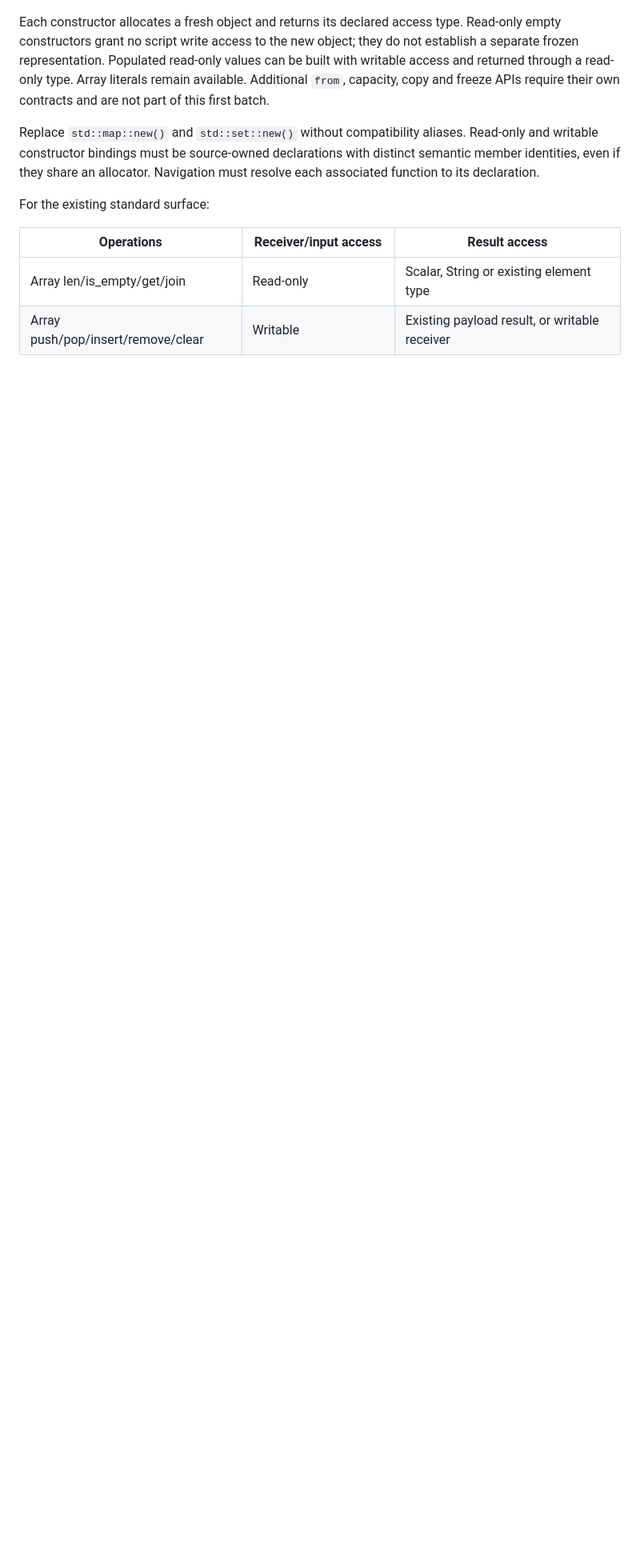
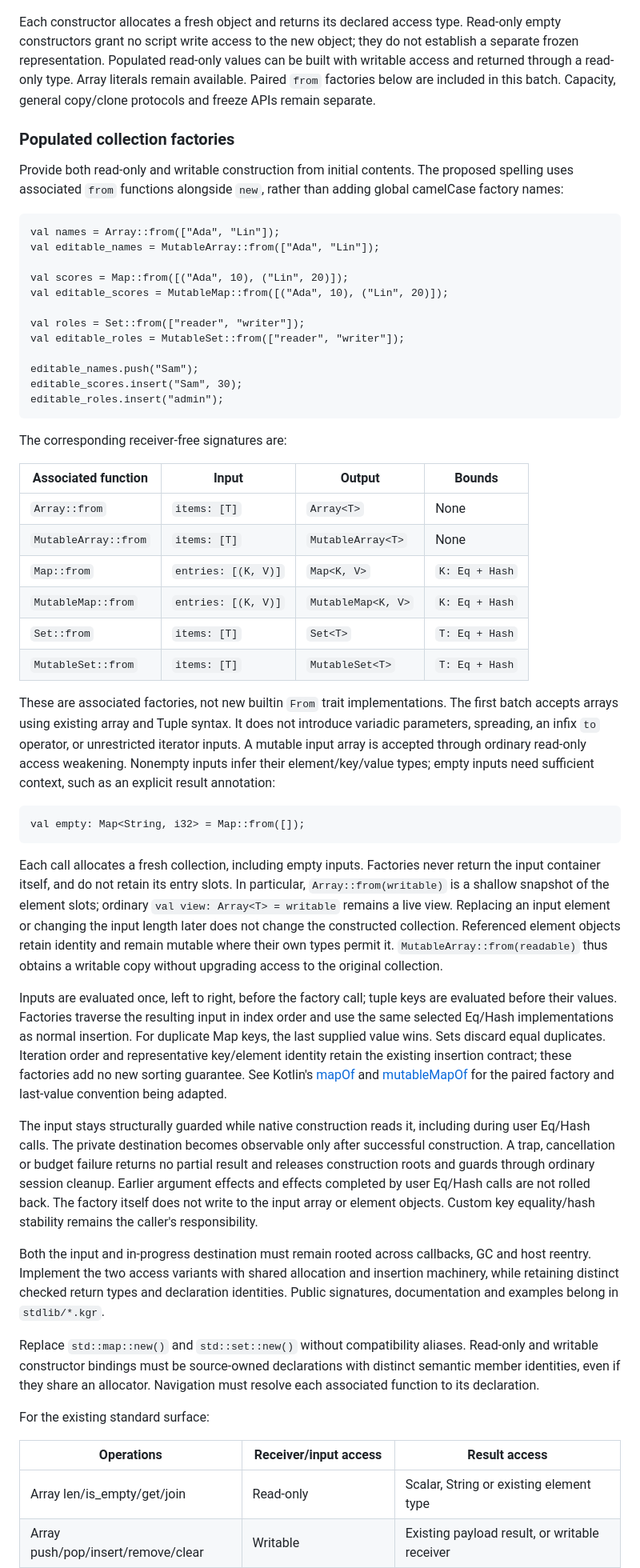
Before and after one commit to kagari-lang/kagari, a Markdown page: docs/spec/collection-access.md, the part around one of its changes. Shown at 80% size. GitHub-like rendering; blank space fills up the shorter version.

Commit message:
docs(collections): specify paired populated factories
Extend the collection plan with read-only and mutable array-input factories, shallow-copy rules, duplicate handling and callback cleanup requirements.

````diff
--- a/docs/spec/collection-access.md
+++ b/docs/spec/collection-access.md
@@ -135,8 +135,83 @@ Each constructor allocates a fresh object and returns its declared access type.
 Read-only empty constructors grant no script write access to the new object;
 they do not establish a separate frozen representation. Populated read-only
 values can be built with writable access and returned through a read-only type.
-Array literals remain available. Additional `from`, capacity, copy and freeze
-APIs require their own contracts and are not part of this first batch.
+Array literals remain available. Paired `from` factories below are included in
+this batch. Capacity, general copy/clone protocols and freeze APIs remain separate.
+
+### Populated collection factories
+
+Provide both read-only and writable construction from initial contents. The
+proposed spelling uses associated `from` functions alongside `new`, rather than
+adding global camelCase factory names:
+
+```kgr
+val names = Array::from(["Ada", "Lin"]);
+val editable_names = MutableArray::from(["Ada", "Lin"]);
+
+val scores = Map::from([("Ada", 10), ("Lin", 20)]);
+val editable_scores = MutableMap::from([("Ada", 10), ("Lin", 20)]);
+
+val roles = Set::from(["reader", "writer"]);
+val editable_roles = MutableSet::from(["reader", "writer"]);
+
+editable_names.push("Sam");
+editable_scores.insert("Sam", 30);
+editable_roles.insert("admin");
+```
+
+The corresponding receiver-free signatures are:
+
+| Associated function | Input | Output | Bounds |
+| --- | --- | --- | --- |
+| `Array::from` | `items: [T]` | `Array<T>` | None |
+| `MutableArray::from` | `items: [T]` | `MutableArray<T>` | None |
+| `Map::from` | `entries: [(K, V)]` | `Map<K, V>` | `K: Eq + Hash` |
+| `MutableMap::from` | `entries: [(K, V)]` | `MutableMap<K, V>` | `K: Eq + Hash` |
+| `Set::from` | `items: [T]` | `Set<T>` | `T: Eq + Hash` |
+| `MutableSet::from` | `items: [T]` | `MutableSet<T>` | `T: Eq + Hash` |
+
+These are associated factories, not new builtin `From` trait implementations.
+The first batch accepts arrays using existing array and Tuple syntax. It does not
+introduce variadic parameters, spreading, an infix `to` operator, or unrestricted
+iterator inputs. A mutable input array is accepted through ordinary read-only
+access weakening. Nonempty inputs infer their element/key/value types; empty
+inputs need sufficient context, such as an explicit result annotation:
+
+```kgr
+val empty: Map<String, i32> = Map::from([]);
+```
+
+Each call allocates a fresh collection, including empty inputs. Factories never
+return the input container itself, and do not retain its entry slots. In
+particular, `Array::from(writable)` is a shallow snapshot of the element slots;
+ordinary `val view: Array<T> = writable` remains a live view. Replacing an input
+element or changing the input length later does not change the constructed
+collection. Referenced element objects retain identity and remain mutable where
+their own types permit it. `MutableArray::from(readable)` thus obtains a writable
+copy without upgrading access to the original collection.
+
+Inputs are evaluated once, left to right, before the factory call; tuple keys are
+evaluated before their values. Factories traverse the resulting input in index
+order and use the same selected Eq/Hash implementations as normal insertion. For
+duplicate Map keys, the last supplied value wins. Sets discard equal duplicates.
+Iteration order and representative key/element identity retain the existing
+insertion contract; these factories add no new sorting guarantee. See Kotlin's
+[mapOf](https://kotlinlang.org/api/core/kotlin-stdlib/kotlin.collections/map-of.html)
+and [mutableMapOf](https://kotlinlang.org/api/core/kotlin-stdlib/kotlin.collections/mutable-map-of.html)
+for the paired factory and last-value convention being adapted.
+
+The input stays structurally guarded while native construction reads it, including
+during user Eq/Hash calls. The private destination becomes observable only after
+successful construction. A trap, cancellation or budget failure returns no partial
+result and releases construction roots and guards through ordinary session cleanup.
+Earlier argument effects and effects completed by user Eq/Hash calls are not
+rolled back. The factory itself does not write to the input array or element
+objects. Custom key equality/hash stability remains the caller's responsibility.
+
+Both the input and in-progress destination must remain rooted across callbacks,
+GC and host reentry. Implement the two access variants with shared allocation and
+insertion machinery, while retaining distinct checked return types and declaration
+identities. Public signatures, documentation and examples belong in `stdlib/*.kgr`.
 
 Replace `std::map::new()` and `std::set::new()` without compatibility aliases.
 Read-only and writable constructor bindings must be source-owned declarations
````
Also changed, not shown: other parts of docs/spec/collection-access.md (+8 -0 lines), docs/implementation-roadmap.md (+8 -3 lines).
